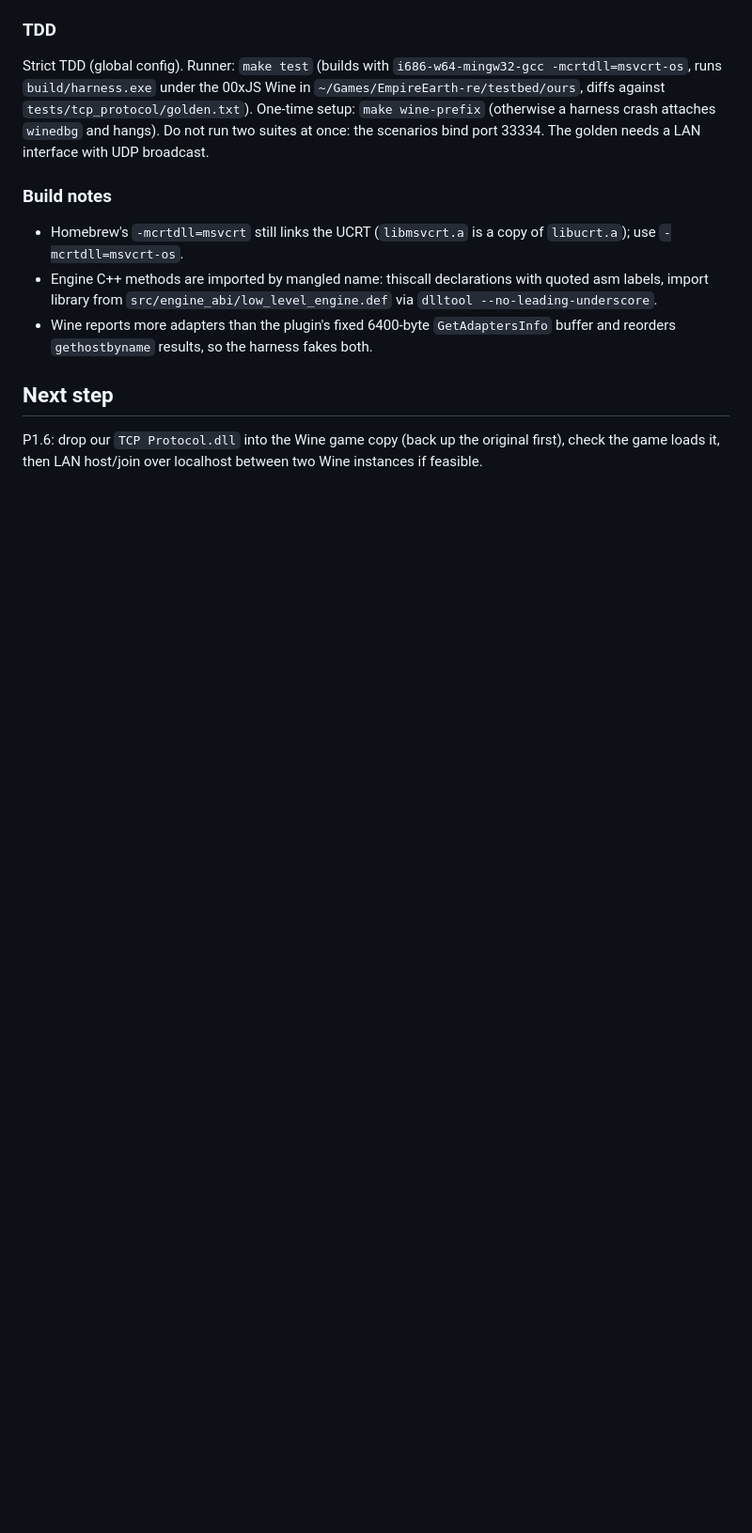
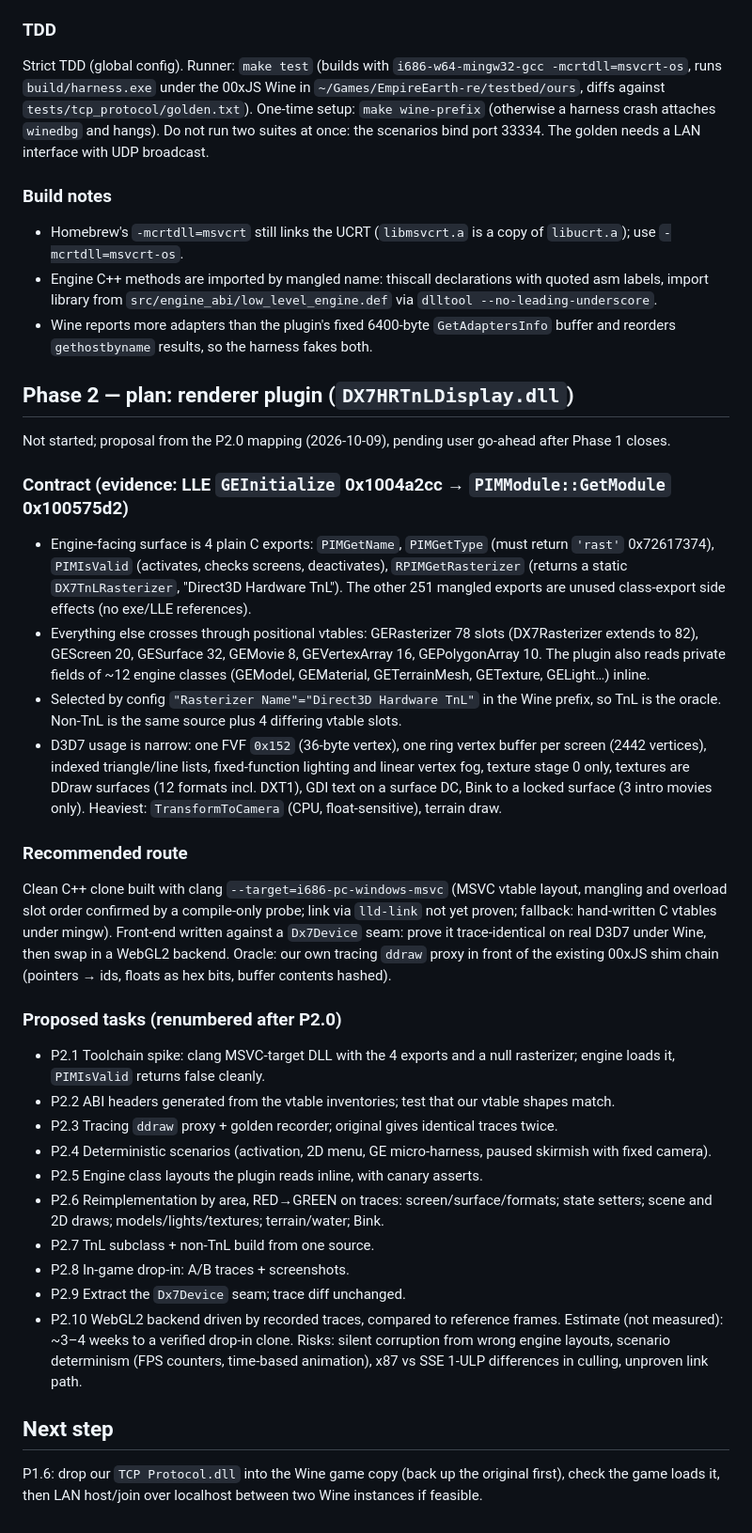
Before and after one commit to McGregory99/empire-earth-web, a Markdown page: odd/tasks/empire-earth-web.md, the part around one of its changes. Shown at 94% size. Rendered like a GitHub page; blank space fills up the shorter version.

Commit message:
docs: record renderer mapping and phase 2 plan

```diff
--- a/odd/tasks/empire-earth-web.md
+++ b/odd/tasks/empire-earth-web.md
@@ -146,5 +146,30 @@ Strict TDD (global config). Runner: `make test` (builds with `i686-w64-mingw32-g
 - Engine C++ methods are imported by mangled name: thiscall declarations with quoted asm labels, import library from `src/engine_abi/low_level_engine.def` via `dlltool --no-leading-underscore`.
 - Wine reports more adapters than the plugin's fixed 6400-byte `GetAdaptersInfo` buffer and reorders `gethostbyname` results, so the harness fakes both.
 
+## Phase 2 — plan: renderer plugin (`DX7HRTnLDisplay.dll`)
+Not started; proposal from the P2.0 mapping (2026-10-09), pending user go-ahead after Phase 1 closes.
+
+### Contract (evidence: LLE `GEInitialize` 0x1004a2cc → `PIMModule::GetModule` 0x100575d2)
+- Engine-facing surface is 4 plain C exports: `PIMGetName`, `PIMGetType` (must return `'rast'` 0x72617374), `PIMIsValid` (activates, checks screens, deactivates), `RPIMGetRasterizer` (returns a static `DX7TnLRasterizer`, "Direct3D Hardware TnL"). The other 251 mangled exports are unused class-export side effects (no exe/LLE references).
+- Everything else crosses through positional vtables: GERasterizer 78 slots (DX7Rasterizer extends to 82), GEScreen 20, GESurface 32, GEMovie 8, GEVertexArray 16, GEPolygonArray 10. The plugin also reads private fields of ~12 engine classes (GEModel, GEMaterial, GETerrainMesh, GETexture, GELight…) inline.
+- Selected by config `"Rasterizer Name"="Direct3D Hardware TnL"` in the Wine prefix, so TnL is the oracle. Non-TnL is the same source plus 4 differing vtable slots.
+- D3D7 usage is narrow: one FVF `0x152` (36-byte vertex), one ring vertex buffer per screen (2442 vertices), indexed triangle/line lists, fixed-function lighting and linear vertex fog, texture stage 0 only, textures are DDraw surfaces (12 formats incl. DXT1), GDI text on a surface DC, Bink to a locked surface (3 intro movies only). Heaviest: `TransformToCamera` (CPU, float-sensitive), terrain draw.
+
+### Recommended route
+Clean C++ clone built with clang `--target=i686-pc-windows-msvc` (MSVC vtable layout, mangling and overload slot order confirmed by a compile-only probe; link via `lld-link` not yet proven; fallback: hand-written C vtables under mingw). Front-end written against a `Dx7Device` seam: prove it trace-identical on real D3D7 under Wine, then swap in a WebGL2 backend. Oracle: our own tracing `ddraw` proxy in front of the existing 00xJS shim chain (pointers → ids, floats as hex bits, buffer contents hashed).
+
+### Proposed tasks (renumbered after P2.0)
+- P2.1 Toolchain spike: clang MSVC-target DLL with the 4 exports and a null rasterizer; engine loads it, `PIMIsValid` returns false cleanly.
+- P2.2 ABI headers generated from the vtable inventories; test that our vtable shapes match.
+- P2.3 Tracing `ddraw` proxy + golden recorder; original gives identical traces twice.
+- P2.4 Deterministic scenarios (activation, 2D menu, GE micro-harness, paused skirmish with fixed camera).
+- P2.5 Engine class layouts the plugin reads inline, with canary asserts.
+- P2.6 Reimplementation by area, RED→GREEN on traces: screen/surface/formats; state setters; scene and 2D draws; models/lights/textures; terrain/water; Bink.
+- P2.7 TnL subclass + non-TnL build from one source.
+- P2.8 In-game drop-in: A/B traces + screenshots.
+- P2.9 Extract the `Dx7Device` seam; trace diff unchanged.
+- P2.10 WebGL2 backend driven by recorded traces, compared to reference frames.
+Estimate (not measured): ~3–4 weeks to a verified drop-in clone. Risks: silent corruption from wrong engine layouts, scenario determinism (FPS counters, time-based animation), x87 vs SSE 1-ULP differences in culling, unproven link path.
+
 ## Next step
 P1.6: drop our `TCP Protocol.dll` into the Wine game copy (back up the original first), check the game loads it, then LAN host/join over localhost between two Wine instances if feasible.
```
Also changed, not shown: other parts of odd/tasks/empire-earth-web.md (+1 -1 lines).
